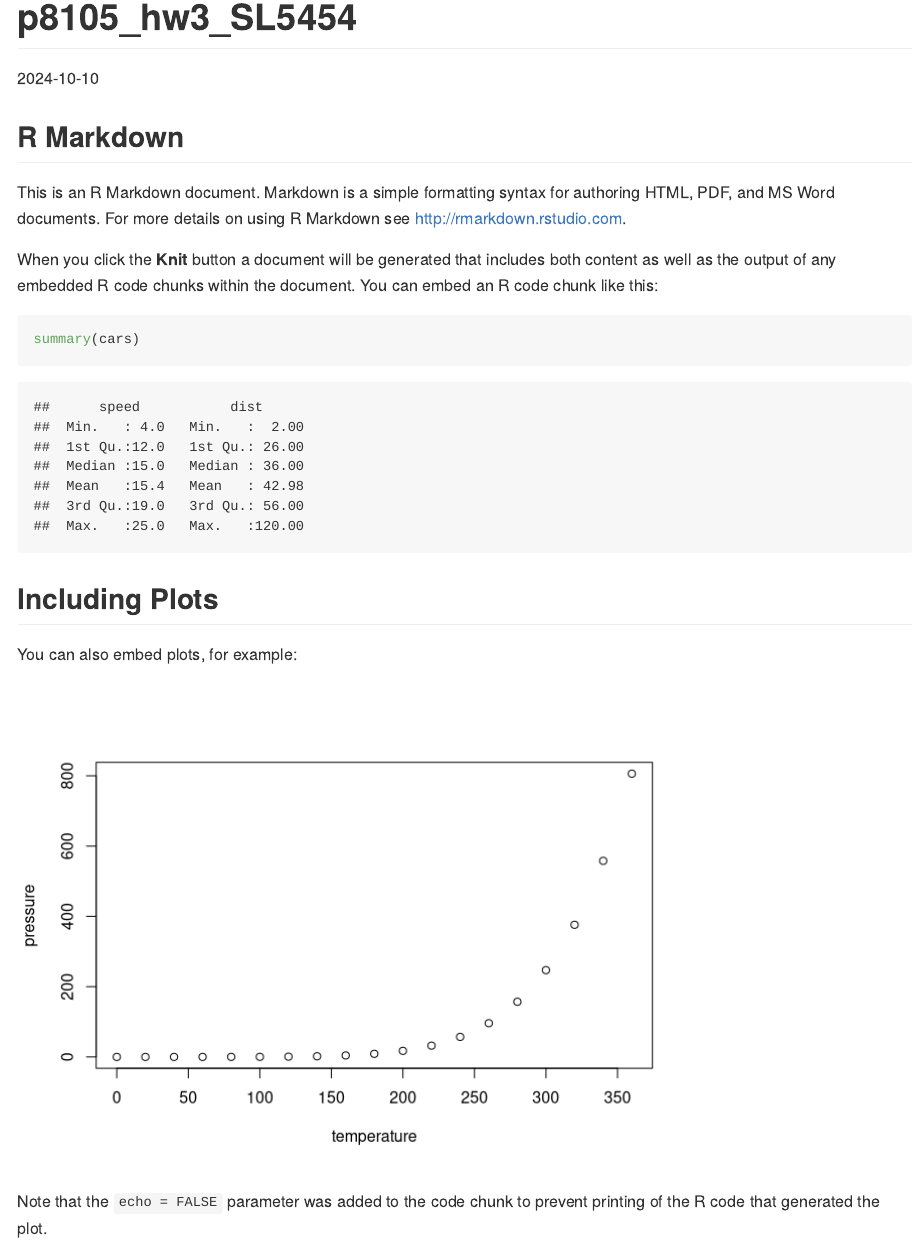
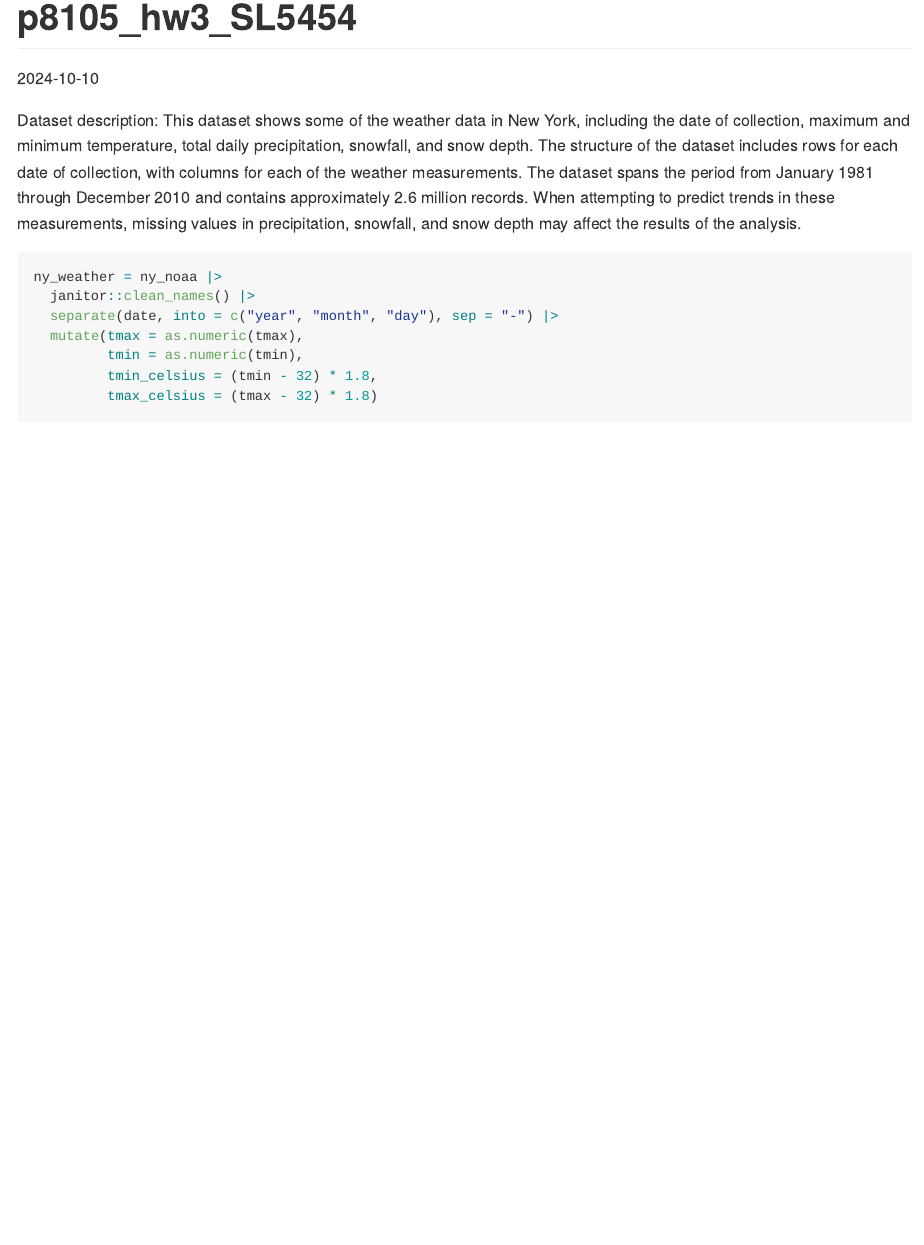
Before and after one commit to bb1ring/HW3, an R Markdown document (p8105_hw3_SL5454.Rmd): the page in a window 1100 px wide, from its top. Rendered offline with R 4.5, knitr and Pandoc, with nearby package versions; both versions are drawn in the output format of the newer one; some code elsewhere in the file could not run offline; column names are cleaned by a stand-in for the janitor package.

Commit message:
Finished part of Problem 1

````diff
--- a/p8105_hw3_SL5454.Rmd
+++ b/p8105_hw3_SL5454.Rmd
@@ -1,3 +1,2 @@
 ---
 title: "p8105_hw3_SL5454"
-output: html_document
@@ -9,5 +14,15 @@ knitr::opts_chunk$set(echo = TRUE)
 ```
+Dataset description:
+This dataset shows some of the weather data in New York, including the date of collection, maximum and minimum temperature, total daily precipitation, snowfall, and snow depth.
+The structure of the dataset includes rows for each date of collection, with columns for each of the weather measurements. The dataset spans the period from January 1981 through December 2010 and contains approximately 2.6 million records.
+When attempting to predict trends in these measurements, missing values in precipitation, snowfall, and snow depth may affect the results of the analysis.
 
-## R Markdown
+```{r}
+ny_weather = ny_noaa |>
+  janitor::clean_names() |>
+  separate(date, into = c("year", "month", "day"), sep = "-") |>
+  mutate(tmax = as.numeric(tmax),
+         tmin = as.numeric(tmin),
+         tmin_celsius = (tmin - 32) * 1.8,
+         tmax_celsius = (tmax - 32) * 1.8)
 
-This is an R Markdown document. Markdown is a simple formatting syntax for authoring HTML, PDF, and MS Word documents. For more details on using R Markdown see <http://rmarkdown.rstudio.com>.
@@ -14,16 +34,3 @@ This is an R Markdown document. Markdown is a simple formatting syntax for autho
 
-When you click the **Knit** button a document will be generated that includes both content as well as the output of any embedded R code chunks within the document. You can embed an R code chunk like this:
-
-```{r cars}
-summary(cars)
-```
-
-## Including Plots
-
-You can also embed plots, for example:
-
-```{r pressure, echo=FALSE}
-plot(pressure)
-```
-
-Note that the `echo = FALSE` parameter was added to the code chunk to prevent printing of the R code that generated the plot.
+Make a two-panel plot showing the average max temperature in January and in July in each station across years. Is there any observable / interpretable structure? Any outliers?
+Make a two-panel plot showing (i) tmax vs tmin for the full dataset (note that a scatterplot may not be the best option); and (ii) make a plot showing the distribution of snowfall values greater than 0 and less than 100 separately by year.
````
Also changed, not shown: p8105_hw3_SL5454.md (added), p8105_hw3_SL5454.Rmd (13 more changed lines).
